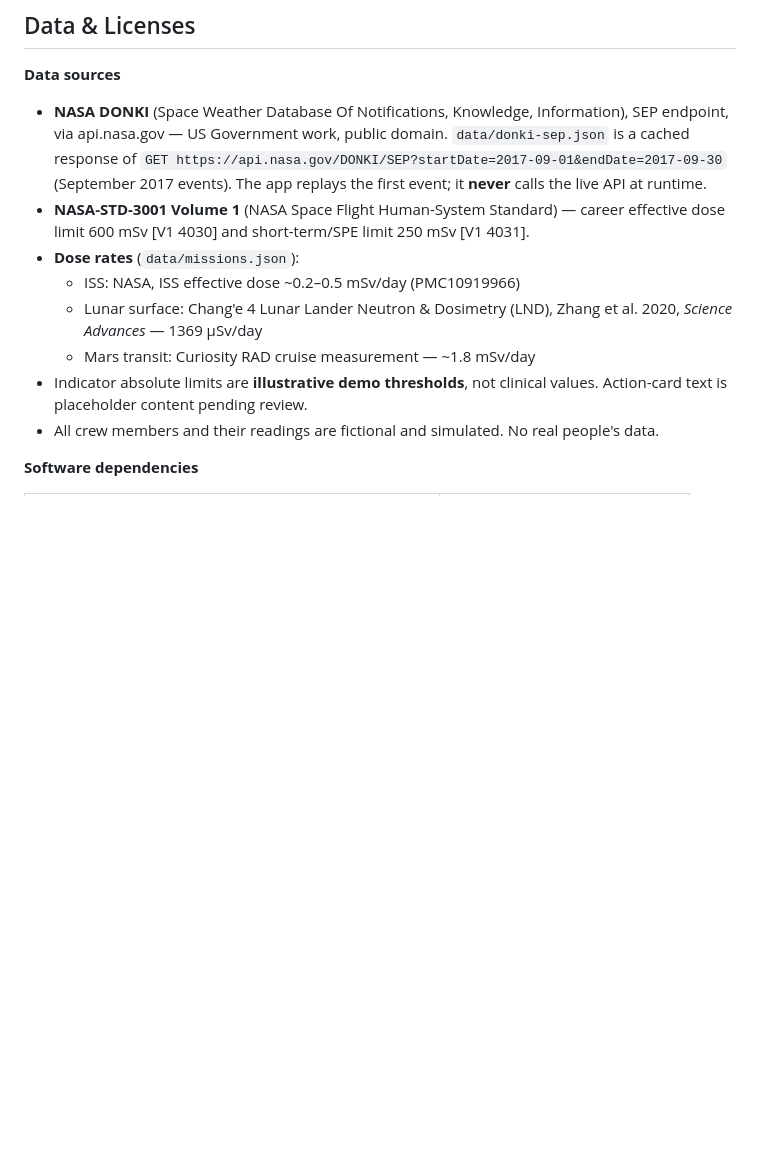
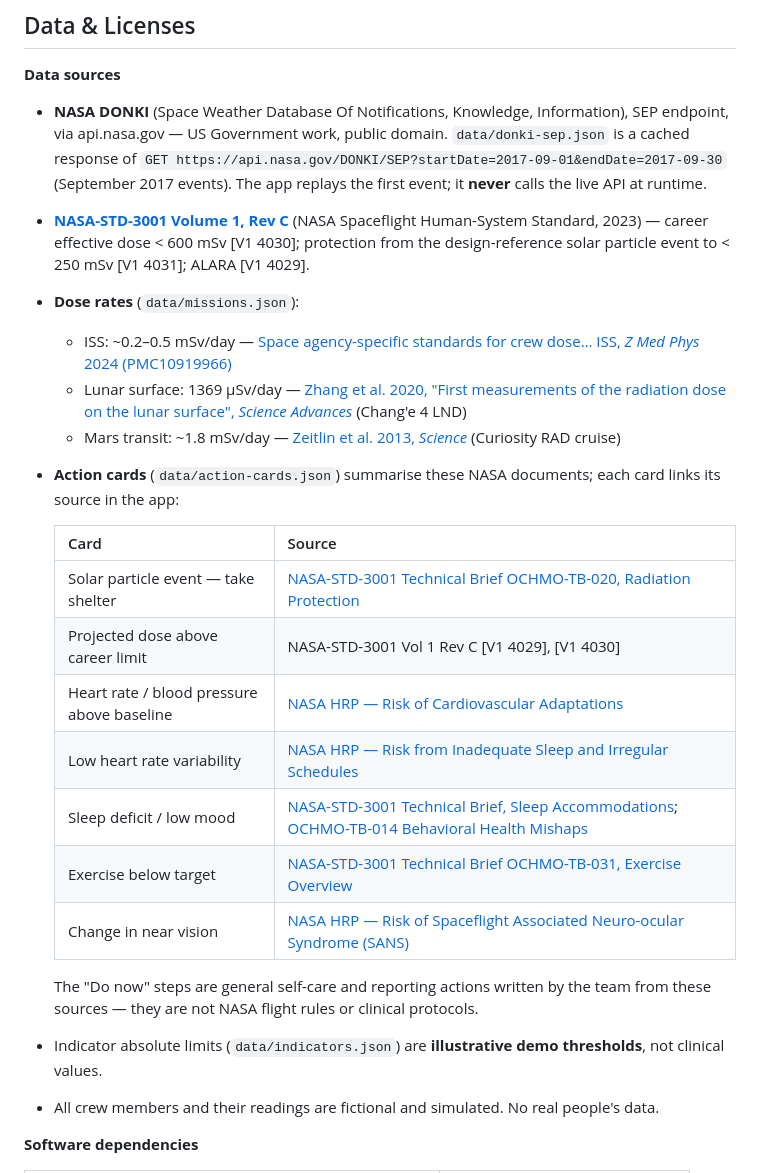
Before and after one commit to Talant2801/nasa-crew-health-assistant, a Markdown page: README.md, the part around one of its changes. GitHub-like rendering; blank space fills up the shorter version.

```diff
--- a/README.md
+++ b/README.md
@@ -79,12 +104,27 @@ Crew ids: `ortiz`, `navarro`, `sato`. Unknown astronaut / indicator / scenario
   `data/donki-sep.json` is a cached response of
   `GET https://api.nasa.gov/DONKI/SEP?startDate=2017-09-01&endDate=2017-09-30` (September 2017 events).
   The app replays the first event; it **never** calls the live API at runtime.
-- **NASA-STD-3001 Volume 1** (NASA Space Flight Human-System Standard) — career effective dose limit 600 mSv [V1 4030] and short-term/SPE limit 250 mSv [V1 4031].
+- **[NASA-STD-3001 Volume 1, Rev C](https://standards.nasa.gov/sites/default/files/standards/NASA/C//nasa-std-3001-vol-1-rev-c-signature.pdf)**
+  (NASA Spaceflight Human-System Standard, 2023) — career effective dose < 600 mSv [V1 4030];
+  protection from the design-reference solar particle event to < 250 mSv [V1 4031]; ALARA [V1 4029].
 - **Dose rates** (`data/missions.json`):
-  - ISS: NASA, ISS effective dose ~0.2–0.5 mSv/day (PMC10919966)
-  - Lunar surface: Chang'e 4 Lunar Lander Neutron & Dosimetry (LND), Zhang et al. 2020, *Science Advances* — 1369 µSv/day
-  - Mars transit: Curiosity RAD cruise measurement — ~1.8 mSv/day
-- Indicator absolute limits are **illustrative demo thresholds**, not clinical values. Action-card text is placeholder content pending review.
+  - ISS: ~0.2–0.5 mSv/day — [Space agency-specific standards for crew dose… ISS, *Z Med Phys* 2024 (PMC10919966)](https://pmc.ncbi.nlm.nih.gov/articles/PMC10919966/)
+  - Lunar surface: 1369 µSv/day — [Zhang et al. 2020, "First measurements of the radiation dose on the lunar surface", *Science Advances*](https://doi.org/10.1126/sciadv.aaz1334) (Chang'e 4 LND)
+  - Mars transit: ~1.8 mSv/day — [Zeitlin et al. 2013, *Science*](https://doi.org/10.1126/science.1235989) (Curiosity RAD cruise)
+- **Action cards** (`data/action-cards.json`) summarise these NASA documents; each card links its source in the app:
+
+  | Card | Source |
+  |---|---|
+  | Solar particle event — take shelter | [NASA-STD-3001 Technical Brief OCHMO-TB-020, Radiation Protection](https://www.nasa.gov/wp-content/uploads/2023/03/radiation-protection-technical-brief-ochmo.pdf) |
+  | Projected dose above career limit | NASA-STD-3001 Vol 1 Rev C [V1 4029], [V1 4030] |
+  | Heart rate / blood pressure above baseline | [NASA HRP — Risk of Cardiovascular Adaptations](https://www.nasa.gov/reference/risk-of-cardiovascular-adaptations/) |
+  | Low heart rate variability | [NASA HRP — Risk from Inadequate Sleep and Irregular Schedules](https://www.nasa.gov/reference/risk-from-inadequate-sleep-and-irregular-schedules/) |
+  | Sleep deficit / low mood | [NASA-STD-3001 Technical Brief, Sleep Accommodations](https://www.nasa.gov/wp-content/uploads/2023/03/sleep-accomodations-technical-brief-ochmo.pdf); [OCHMO-TB-014 Behavioral Health Mishaps](https://www.nasa.gov/wp-content/uploads/2023/03/behavioral-health-mishaps-technical-brief-ochmo-1.pdf) |
+  | Exercise below target | [NASA-STD-3001 Technical Brief OCHMO-TB-031, Exercise Overview](https://www.nasa.gov/wp-content/uploads/2023/12/ochmo-tb-031-exercise-overview.pdf) |
+  | Change in near vision | [NASA HRP — Risk of Spaceflight Associated Neuro-ocular Syndrome (SANS)](https://www.nasa.gov/reference/risk-of-spaceflight-associated-neuro-ocular-syndrome-sans/) |
+
+  The "Do now" steps are general self-care and reporting actions written by the team from these sources — they are not NASA flight rules or clinical protocols.
+- Indicator absolute limits (`data/indicators.json`) are **illustrative demo thresholds**, not clinical values.
 - All crew members and their readings are fictional and simulated. No real people's data.
 
 **Software dependencies**
```
Also changed, not shown: other parts of README.md (+26 -0 lines), docs/SUBMISSION.md (added, +82 -0 lines), docs/screenshots/action-card-mars.png (added), docs/screenshots/module-panel.png (added), docs/screenshots/phone.png (added), docs/screenshots/solar-storm.png (added), docs/screenshots/status.png (added).
